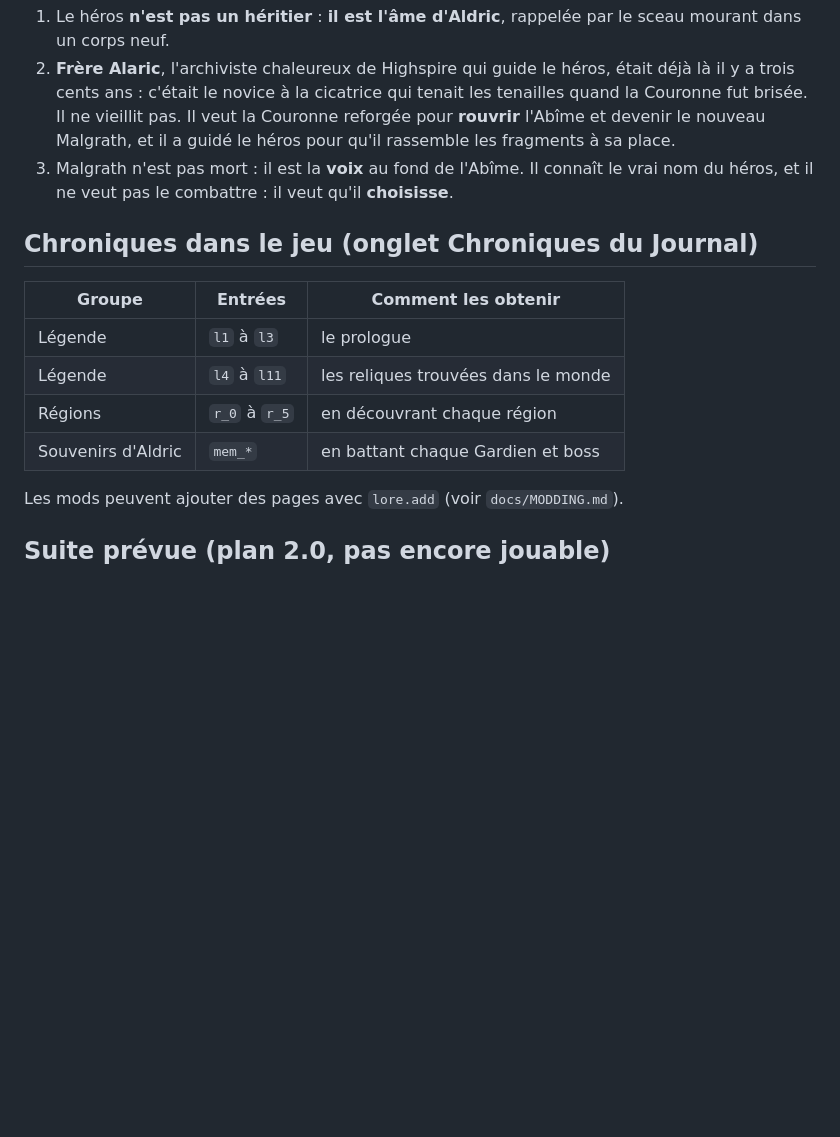
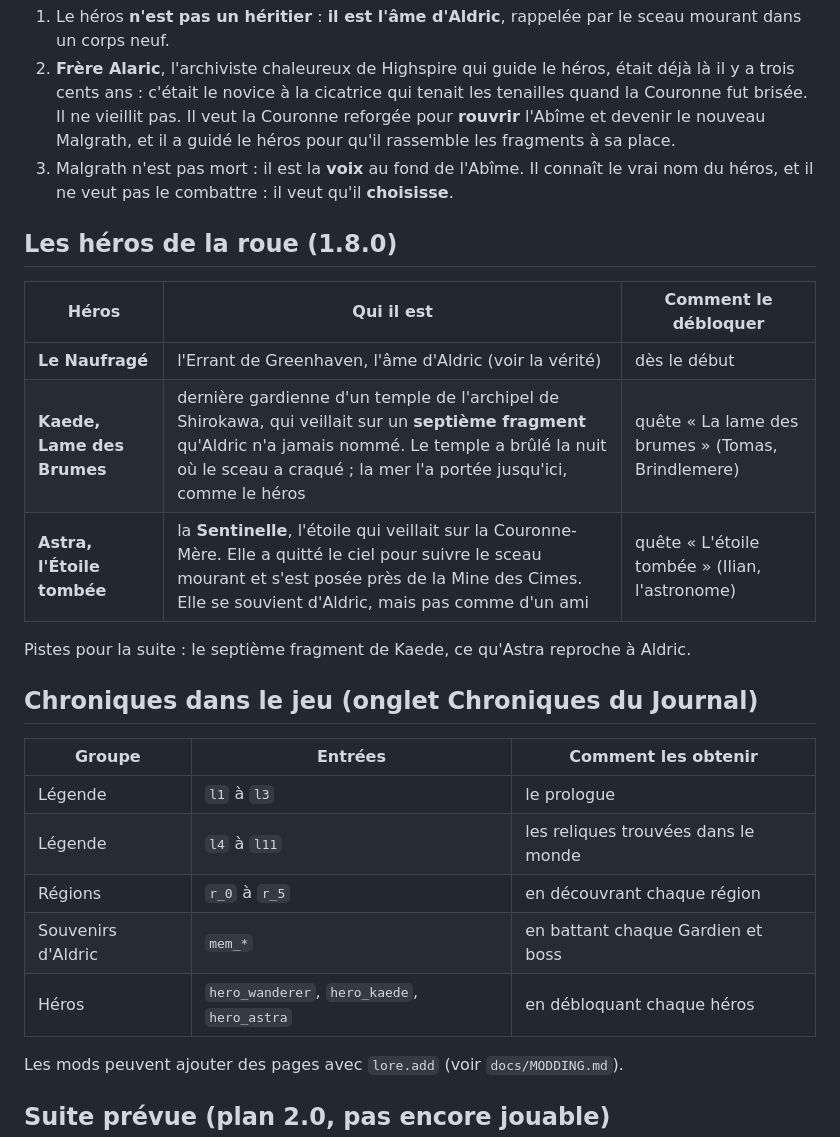
Before and after one commit to julienots/FILE, a Markdown page: lostkingdom/docs/LORE.md, the part around the change. Drawn GitHub-style; blank space fills up the shorter version.

```diff
--- a/lostkingdom/docs/LORE.md
+++ b/lostkingdom/docs/LORE.md
@@ -32,6 +32,16 @@ Référence pour écrire l'histoire, les dialogues et les mods. Tout le texte du
 2. **Frère Alaric**, l'archiviste chaleureux de Highspire qui guide le héros, était déjà là il y a trois cents ans : c'était le novice à la cicatrice qui tenait les tenailles quand la Couronne fut brisée. Il ne vieillit pas. Il veut la Couronne reforgée pour **rouvrir** l'Abîme et devenir le nouveau Malgrath, et il a guidé le héros pour qu'il rassemble les fragments à sa place.
 3. Malgrath n'est pas mort : il est la **voix** au fond de l'Abîme. Il connaît le vrai nom du héros, et il ne veut pas le combattre : il veut qu'il **choisisse**.
 
+## Les héros de la roue (1.8.0)
+
+| Héros | Qui il est | Comment le débloquer |
+|---|---|---|
+| **Le Naufragé** | l'Errant de Greenhaven, l'âme d'Aldric (voir la vérité) | dès le début |
+| **Kaede, Lame des Brumes** | dernière gardienne d'un temple de l'archipel de Shirokawa, qui veillait sur un **septième fragment** qu'Aldric n'a jamais nommé. Le temple a brûlé la nuit où le sceau a craqué ; la mer l'a portée jusqu'ici, comme le héros | quête « La lame des brumes » (Tomas, Brindlemere) |
+| **Astra, l'Étoile tombée** | la **Sentinelle**, l'étoile qui veillait sur la Couronne-Mère. Elle a quitté le ciel pour suivre le sceau mourant et s'est posée près de la Mine des Cimes. Elle se souvient d'Aldric, mais pas comme d'un ami | quête « L'étoile tombée » (Ilian, l'astronome) |
+
+Pistes pour la suite : le septième fragment de Kaede, ce qu'Astra reproche à Aldric.
+
 ## Chroniques dans le jeu (onglet Chroniques du Journal)
 
 | Groupe | Entrées | Comment les obtenir |
@@ -40,6 +50,7 @@ Référence pour écrire l'histoire, les dialogues et les mods. Tout le texte du
 | Légende | `l4` à `l11` | les reliques trouvées dans le monde |
 | Régions | `r_0` à `r_5` | en découvrant chaque région |
 | Souvenirs d'Aldric | `mem_*` | en battant chaque Gardien et boss |
+| Héros | `hero_wanderer`, `hero_kaede`, `hero_astra` | en débloquant chaque héros |
 
 Les mods peuvent ajouter des pages avec `lore.add` (voir `docs/MODDING.md`).
 
```
Also changed, not shown: lostkingdom/README.md (+44 -1 lines), lostkingdom/docs/TRIPO_PROMPTS.md (+12 -0 lines), lostkingdom/assets/models/hero_ninja.jpg (added), 10 other files.
